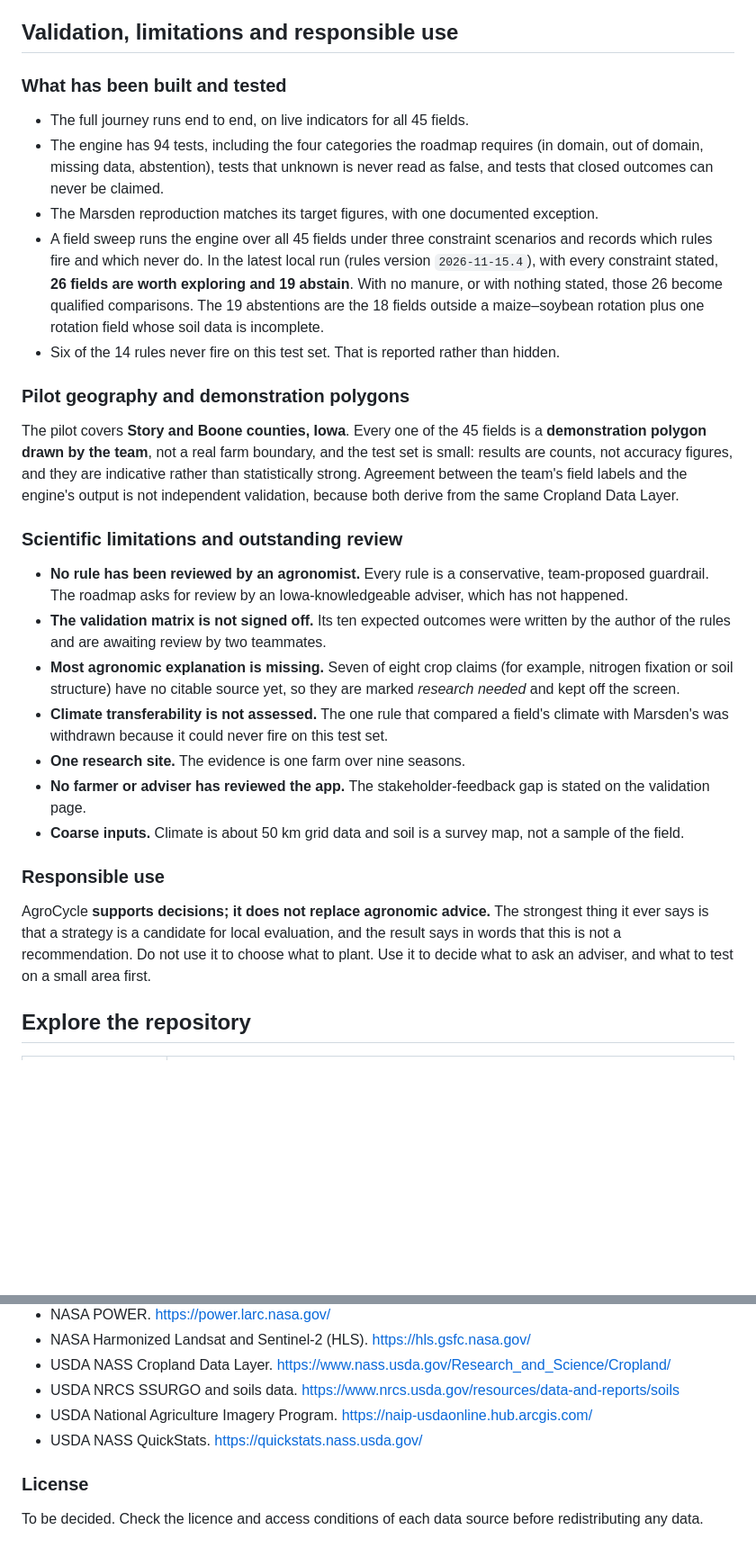
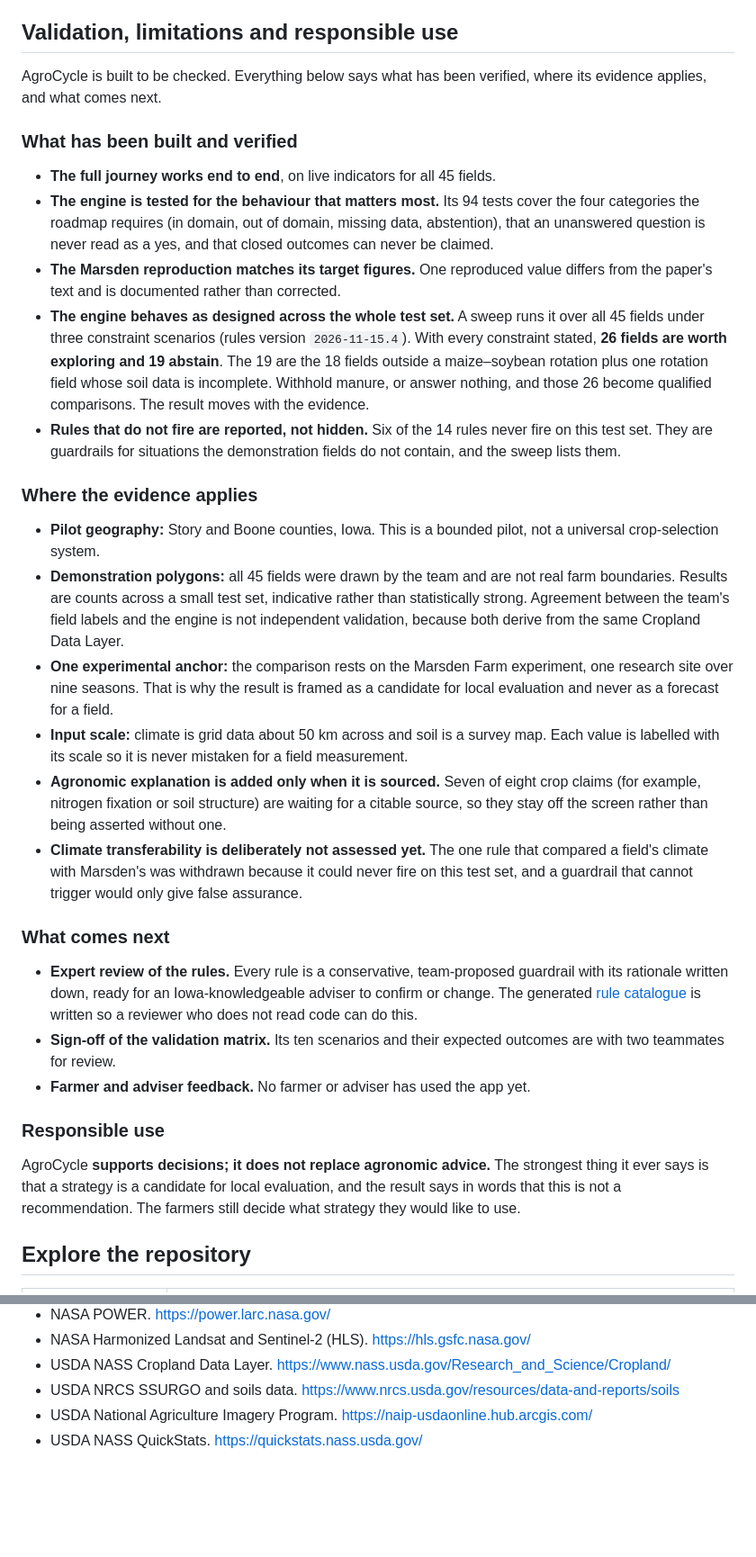
Before and after one commit to Nancy9ice/AgroCycle, a Markdown page: README.md, 2 parts joined by grey strips. Shown at 90% size. GitHub-like rendering; blank space fills up the shorter version.

```diff
--- a/README.md
+++ b/README.md
@@ -141,31 +127,34 @@ The API is the **one authoritative decision engine**. The web app carries a Type
 
 ## Validation, limitations and responsible use
 
-### What has been built and tested
+AgroCycle is built to be checked. Everything below says what has been verified, where its evidence applies, and what comes next.
 
-- The full journey runs end to end, on live indicators for all 45 fields.
-- The engine has 94 tests, including the four categories the roadmap requires (in domain, out of domain, missing data, abstention), tests that unknown is never read as false, and tests that closed outcomes can never be claimed.
-- The Marsden reproduction matches its target figures, with one documented exception.
-- A field sweep runs the engine over all 45 fields under three constraint scenarios and records which rules fire and which never do. In the latest local run (rules version `2026-11-15.4`), with every constraint stated, **26 fields are worth exploring and 19 abstain**. With no manure, or with nothing stated, those 26 become qualified comparisons. The 19 abstentions are the 18 fields outside a maize–soybean rotation plus one rotation field whose soil data is incomplete.
-- Six of the 14 rules never fire on this test set. That is reported rather than hidden.
+### What has been built and verified
 
-### Pilot geography and demonstration polygons
+- **The full journey works end to end**, on live indicators for all 45 fields.
+- **The engine is tested for the behaviour that matters most.** Its 94 tests cover the four categories the roadmap requires (in domain, out of domain, missing data, abstention), that an unanswered question is never read as a yes, and that closed outcomes can never be claimed.
+- **The Marsden reproduction matches its target figures.** One reproduced value differs from the paper's text and is documented rather than corrected.
+- **The engine behaves as designed across the whole test set.** A sweep runs it over all 45 fields under three constraint scenarios (rules version `2026-11-15.4`). With every constraint stated, **26 fields are worth exploring and 19 abstain**. The 19 are the 18 fields outside a maize–soybean rotation plus one rotation field whose soil data is incomplete. Withhold manure, or answer nothing, and those 26 become qualified comparisons. The result moves with the evidence.
+- **Rules that do not fire are reported, not hidden.** Six of the 14 rules never fire on this test set. They are guardrails for situations the demonstration fields do not contain, and the sweep lists them.
 
-The pilot covers **Story and Boone counties, Iowa**. Every one of the 45 fields is a **demonstration polygon drawn by the team**, not a real farm boundary, and the test set is small: results are counts, not accuracy figures, and they are indicative rather than statistically strong. Agreement between the team's field labels and the engine's output is not independent validation, because both derive from the same Cropland Data Layer.
+### Where the evidence applies
 
-### Scientific limitations and outstanding review
+- **Pilot geography:** Story and Boone counties, Iowa. This is a bounded pilot, not a universal crop-selection system.
+- **Demonstration polygons:** all 45 fields were drawn by the team and are not real farm boundaries. Results are counts across a small test set, indicative rather than statistically strong. Agreement between the team's field labels and the engine is not independent validation, because both derive from the same Cropland Data Layer.
+- **One experimental anchor:** the comparison rests on the Marsden Farm experiment, one research site over nine seasons. That is why the result is framed as a candidate for local evaluation and never as a forecast for a field.
+- **Input scale:** climate is grid data about 50 km across and soil is a survey map. Each value is labelled with its scale so it is never mistaken for a field measurement.
+- **Agronomic explanation is added only when it is sourced.** Seven of eight crop claims (for example, nitrogen fixation or soil structure) are waiting for a citable source, so they stay off the screen rather than being asserted without one.
+- **Climate transferability is deliberately not assessed yet.** The one rule that compared a field's climate with Marsden's was withdrawn because it could never fire on this test set, and a guardrail that cannot trigger would only give false assurance.
 
-- **No rule has been reviewed by an agronomist.** Every rule is a conservative, team-proposed guardrail. The roadmap asks for review by an Iowa-knowledgeable adviser, which has not happened.
-- **The validation matrix is not signed off.** Its ten expected outcomes were written by the author of the rules and are awaiting review by two teammates.
-- **Most agronomic explanation is missing.** Seven of eight crop claims (for example, nitrogen fixation or soil structure) have no citable source yet, so they are marked _research needed_ and kept off the screen.
-- **Climate transferability is not assessed.** The one rule that compared a field's climate with Marsden's was withdrawn because it could never fire on this test set.
-- **One research site.** The evidence is one farm over nine seasons.
-- **No farmer or adviser has reviewed the app.** The stakeholder-feedback gap is stated on the validation page.
-- **Coarse inputs.** Climate is about 50 km grid data and soil is a survey map, not a sample of the field.
+### What comes next
+
+- **Expert review of the rules.** Every rule is a conservative, team-proposed guardrail with its rationale written down, ready for an Iowa-knowledgeable adviser to confirm or change. The generated [rule catalogue](docs/rules/strategy-profiles-and-applicability.md) is written so a reviewer who does not read code can do this.
+- **Sign-off of the validation matrix.** Its ten scenarios and their expected outcomes are with two teammates for review.
+- **Farmer and adviser feedback.** No farmer or adviser has used the app yet.
 
 ### Responsible use
 
-AgroCycle **supports decisions; it does not replace agronomic advice.** The strongest thing it ever says is that a strategy is a candidate for local evaluation, and the result says in words that this is not a recommendation. Do not use it to choose what to plant. Use it to decide what to ask an adviser, and what to test on a small area first.
+AgroCycle **supports decisions; it does not replace agronomic advice.** The strongest thing it ever says is that a strategy is a candidate for local evaluation, and the result says in words that this is not a recommendation. The farmers still decide what strategy they would like to use.
 
 ## Explore the repository
 
@@ -244,7 +232,3 @@ The full numbered source register is in [`PRD.md`](PRD.md), section 17. The sour
 - USDA NRCS SSURGO and soils data. <https://www.nrcs.usda.gov/resources/data-and-reports/soils>
 - USDA National Agriculture Imagery Program. <https://naip-usdaonline.hub.arcgis.com/>
 - USDA NASS QuickStats. <https://quickstats.nass.usda.gov/>
-
-### License
-
-To be decided. Check the licence and access conditions of each data source before redistributing any data.
```
Also changed, not shown: other parts of README.md (+10 -25 lines), docs/diagrams/README.md (+1 -1 lines), docs/diagrams/architecture.png, 5 other files.
